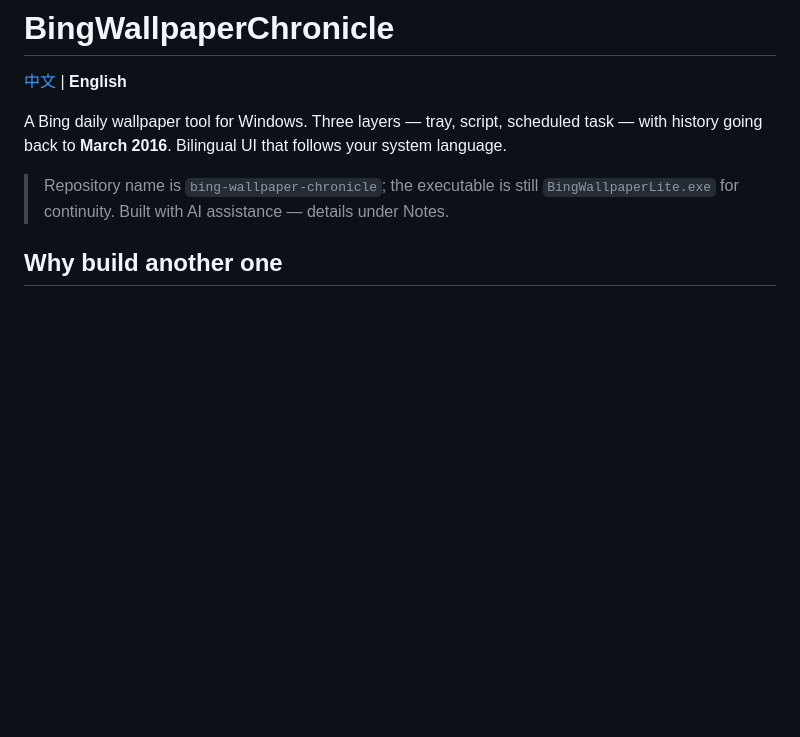
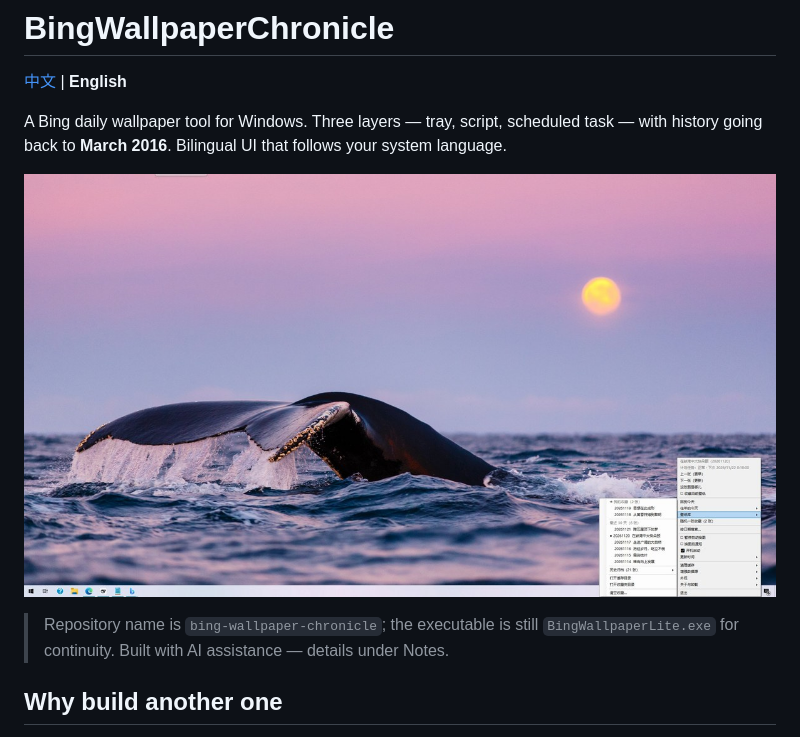
Before and after one commit to zkyhzxf/bing-wallpaper-chronicle, a Markdown page: README.en.md, the part around the change. Drawn GitHub-style; pictures changed too: assets/screenshot-menu.jpg (added); blank space fills up the shorter version.

```diff
--- a/README.en.md
+++ b/README.en.md
@@ -3,6 +3,8 @@
 [中文](README.md) | **English**
 
 A Bing daily wallpaper tool for Windows. Three layers — tray, script, scheduled task — with history going back to **March 2016**. Bilingual UI that follows your system language.
+
+![Tray menu](assets/screenshot-menu.jpg)
 
 > Repository name is `bing-wallpaper-chronicle`; the executable is still `BingWallpaperLite.exe` for continuity. Built with AI assistance — details under Notes.
 
```
Also changed, not shown: README.md (+2 -0 lines).
